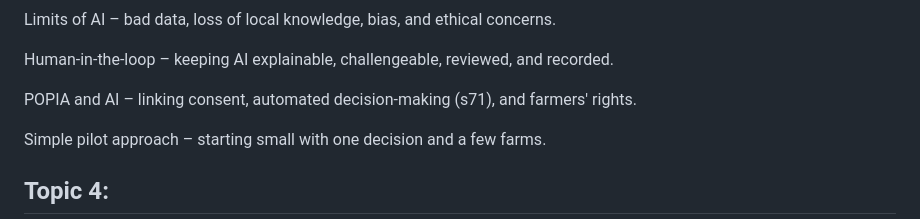
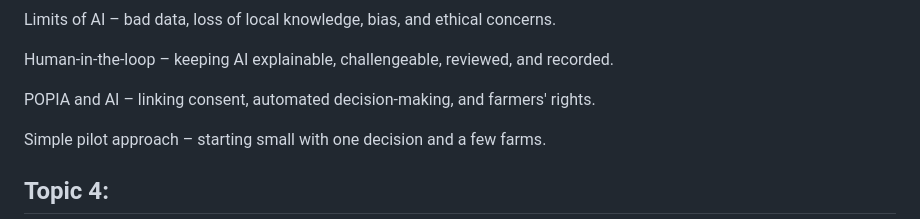
Before and after one commit to mickaylasamuel18/inf171-AgriTech-and-Food-Supply-Chain, a Markdown page: README.md, the part around the change. GitHub-like rendering.

Commit message:
Update POPIA and AI section for clarity
Removed unnecessary reference to section 71 in the POPIA and AI discussion.

```diff
--- a/README.md
+++ b/README.md
@@ -54,7 +54,7 @@ Limits of AI – bad data, loss of local knowledge, bias, and ethical concerns.
 
 Human-in-the-loop – keeping AI explainable, challengeable, reviewed, and recorded.
 
-POPIA and AI – linking consent, automated decision-making (s71), and farmers' rights.
+POPIA and AI – linking consent, automated decision-making, and farmers' rights.
 
 Simple pilot approach – starting small with one decision and a few farms.
 
```
